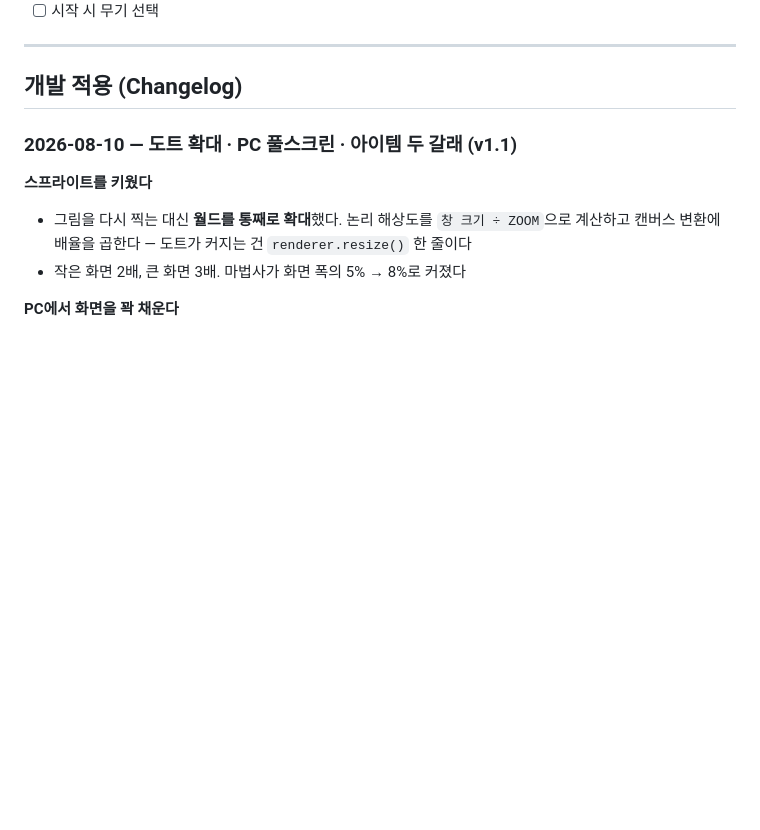
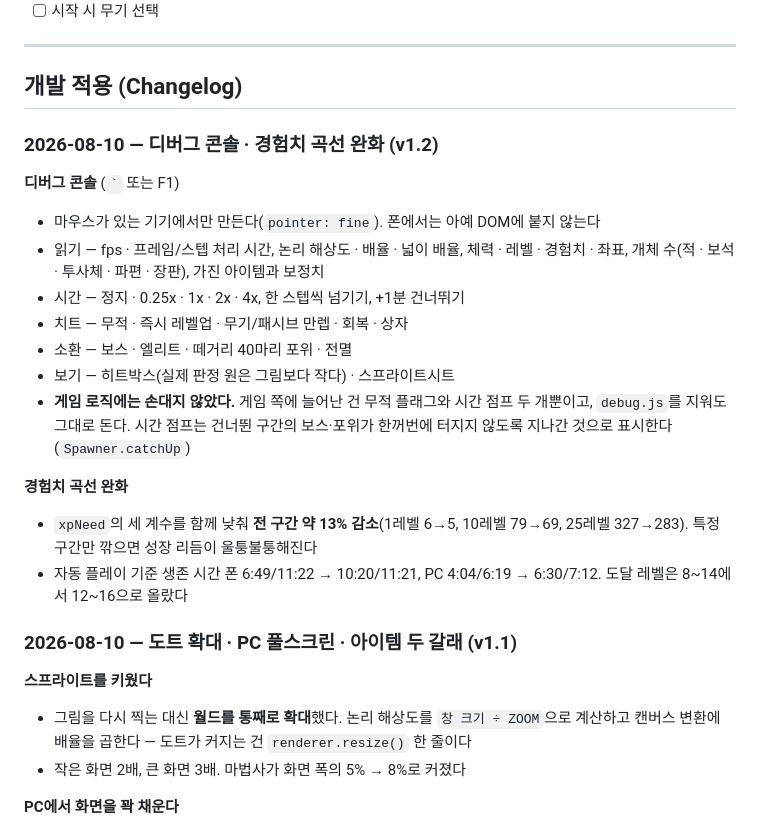
Before and after one commit to dhlee0903/arcane-survival, a Markdown page: DEVLOG.md, the part around the change. GitHub-like rendering; blank space fills up the shorter version.

```diff
--- a/DEVLOG.md
+++ b/DEVLOG.md
@@ -18,6 +18,28 @@
 ---
 
 ## 개발 적용 (Changelog)
+
+### 2026-08-10 — 디버그 콘솔 · 경험치 곡선 완화 (v1.2)
+
+**디버그 콘솔** (`` ` `` 또는 F1)
+
+- 마우스가 있는 기기에서만 만든다(`pointer: fine`). 폰에서는 아예 DOM에 붙지 않는다
+- 읽기 — fps · 프레임/스텝 처리 시간, 논리 해상도 · 배율 · 넓이 배율, 체력 · 레벨 ·
+  경험치 · 좌표, 개체 수(적 · 보석 · 투사체 · 파편 · 장판), 가진 아이템과 보정치
+- 시간 — 정지 · 0.25x · 1x · 2x · 4x, 한 스텝씩 넘기기, +1분 건너뛰기
+- 치트 — 무적 · 즉시 레벨업 · 무기/패시브 만렙 · 회복 · 상자
+- 소환 — 보스 · 엘리트 · 떼거리 40마리 포위 · 전멸
+- 보기 — 히트박스(실제 판정 원은 그림보다 작다) · 스프라이트시트
+- **게임 로직에는 손대지 않았다.** 게임 쪽에 늘어난 건 무적 플래그와 시간 점프 두 개뿐이고,
+  `debug.js`를 지워도 그대로 돈다. 시간 점프는 건너뛴 구간의 보스·포위가 한꺼번에
+  터지지 않도록 지나간 것으로 표시한다(`Spawner.catchUp`)
+
+**경험치 곡선 완화**
+
+- `xpNeed`의 세 계수를 함께 낮춰 **전 구간 약 13% 감소**(1레벨 6→5, 10레벨 79→69,
+  25레벨 327→283). 특정 구간만 깎으면 성장 리듬이 울퉁불퉁해진다
+- 자동 플레이 기준 생존 시간 폰 6:49/11:22 → 10:20/11:21, PC 4:04/6:19 → 6:30/7:12.
+  도달 레벨은 8~14에서 12~16으로 올랐다
 
 ### 2026-08-10 — 도트 확대 · PC 풀스크린 · 아이템 두 갈래 (v1.1)
 
```
Also changed, not shown: README.md (+17 -0 lines).
